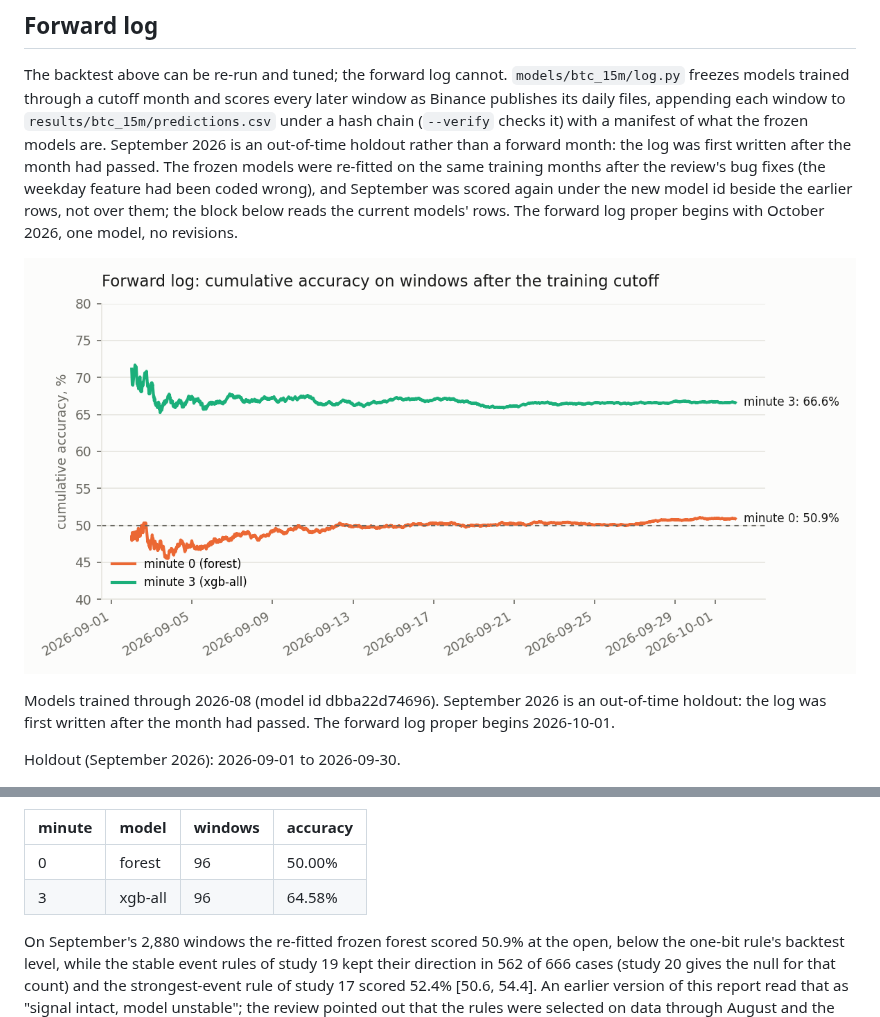
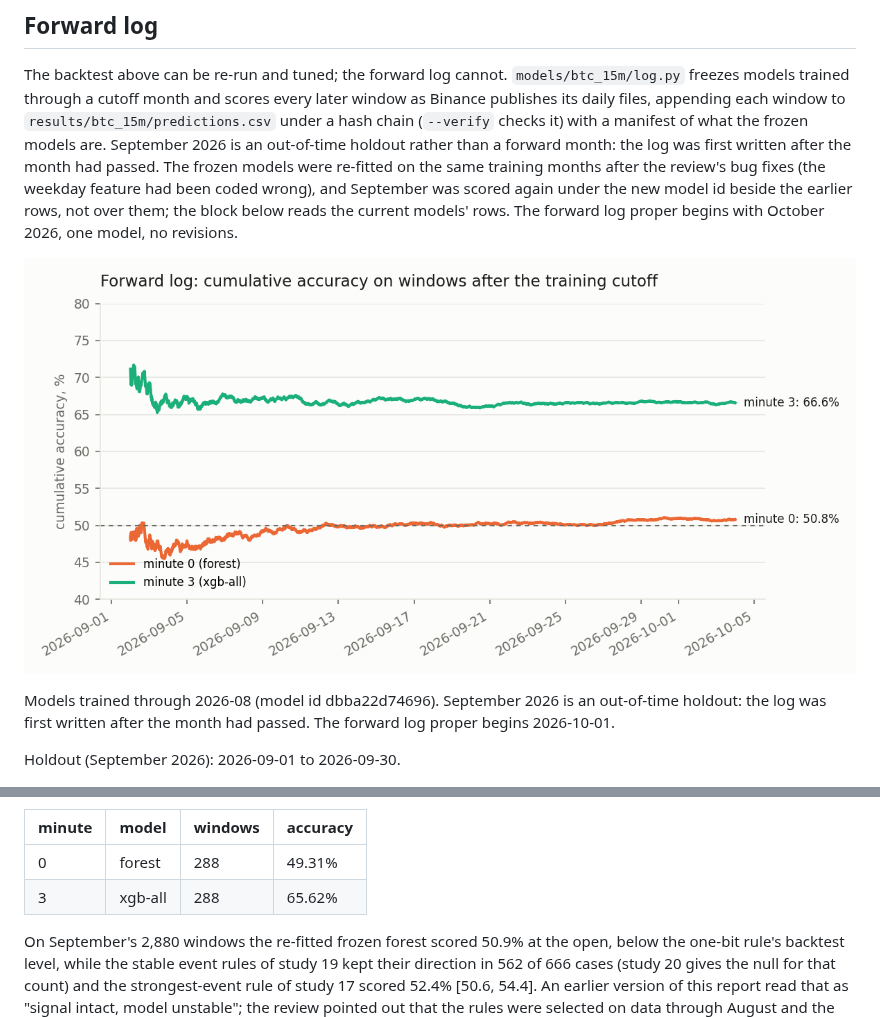
Before and after one commit to sheryldeakin/prediction-market-lab, a Markdown page: docs/btc_15m.md, 2 parts joined by grey strips. Drawn GitHub-style; pictures changed too: results/btc_15m/forward_log.png.

```diff
--- a/docs/btc_15m.md
+++ b/docs/btc_15m.md
@@ -112,8 +112,8 @@ Forward log (from October 2026): 2026-10-01 to 2026-10-01.
 
 | minute | model | windows | accuracy |
 |---|---|---|---|
-| 0 | forest | 96 | 50.00% |
-| 3 | xgb-all | 96 | 64.58% |
+| 0 | forest | 288 | 49.31% |
+| 3 | xgb-all | 288 | 65.62% |
 
 <!-- forward:end -->
 
```
Also changed, not shown: other parts of docs/btc_15m.md (+1 -1 lines), 1 other file.
